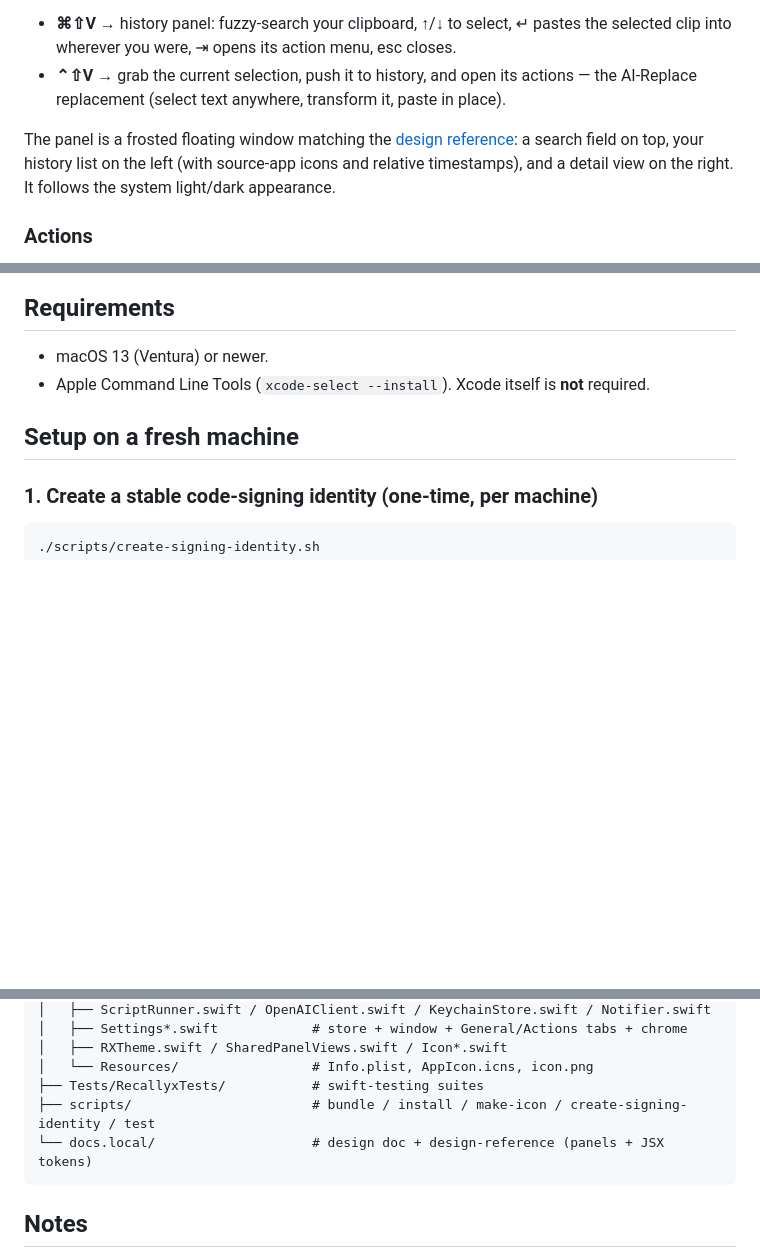
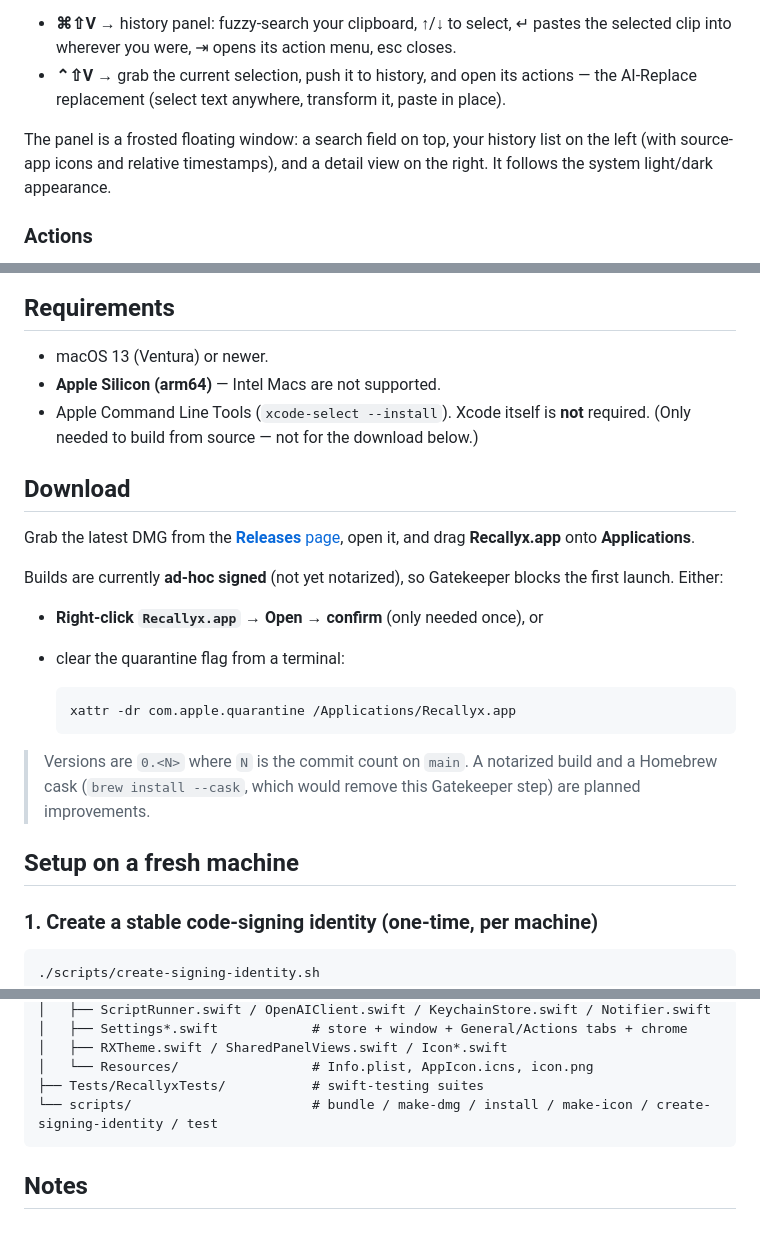
Before and after one commit to macrosak/recallyx, a Markdown page: README.md, 3 parts joined by grey strips. Drawn GitHub-style; blank space fills up the shorter version.

Commit message:
Docs: download section + CI/Releases notes

````diff
--- a/README.md
+++ b/README.md
@@ -7,7 +7,7 @@ Successor to [AI Replace](../ai-replace) — same proven menu-bar / hotkey / pas
 - **⌘⇧V** → history panel: fuzzy-search your clipboard, ↑/↓ to select, ↵ pastes the selected clip into wherever you were, ⇥ opens its action menu, esc closes.
 - **⌃⇧V** → grab the current selection, push it to history, and open its actions — the AI-Replace replacement (select text anywhere, transform it, paste in place).
 
-The panel is a frosted floating window matching the [design reference](docs.local/design-reference/): a search field on top, your history list on the left (with source-app icons and relative timestamps), and a detail view on the right. It follows the system light/dark appearance.
+The panel is a frosted floating window: a search field on top, your history list on the left (with source-app icons and relative timestamps), and a detail view on the right. It follows the system light/dark appearance.
 
 ### Actions
 
@@ -24,7 +24,24 @@ Build and edit actions in **Settings → Actions**. AI steps need an OpenAI API
 ## Requirements
 
 - macOS 13 (Ventura) or newer.
+- **Apple Silicon (arm64)** — Intel Macs are not supported.
 - Apple Command Line Tools (`xcode-select --install`). Xcode itself is **not** required.
+  (Only needed to build from source — not for the download below.)
+
+## Download
+
+Grab the latest DMG from the [**Releases** page](https://github.com/macrosak/recallyx/releases/latest), open it, and drag **Recallyx.app** onto **Applications**.
+
+Builds are currently **ad-hoc signed** (not yet notarized), so Gatekeeper blocks the first launch. Either:
+
+- **Right-click `Recallyx.app` → Open → confirm** (only needed once), or
+- clear the quarantine flag from a terminal:
+
+  ```bash
+  xattr -dr com.apple.quarantine /Applications/Recallyx.app
+  ```
+
+> Versions are `0.<N>` where `N` is the commit count on `main`. A notarized build and a Homebrew cask (`brew install --cask`, which would remove this Gatekeeper step) are planned improvements.
 
 ## Setup on a fresh machine
 
@@ -141,8 +158,7 @@ recallyx/
 │   ├── RXTheme.swift / SharedPanelViews.swift / Icon*.swift
 │   └── Resources/                 # Info.plist, AppIcon.icns, icon.png
 ├── Tests/RecallyxTests/           # swift-testing suites
-├── scripts/                       # bundle / install / make-icon / create-signing-identity / test
-└── docs.local/                    # design doc + design-reference (panels + JSX tokens)
+└── scripts/                       # bundle / make-dmg / install / make-icon / create-signing-identity / test
 ```
 
 ## Notes
````
Also changed, not shown: CLAUDE.md (+12 -3 lines).
